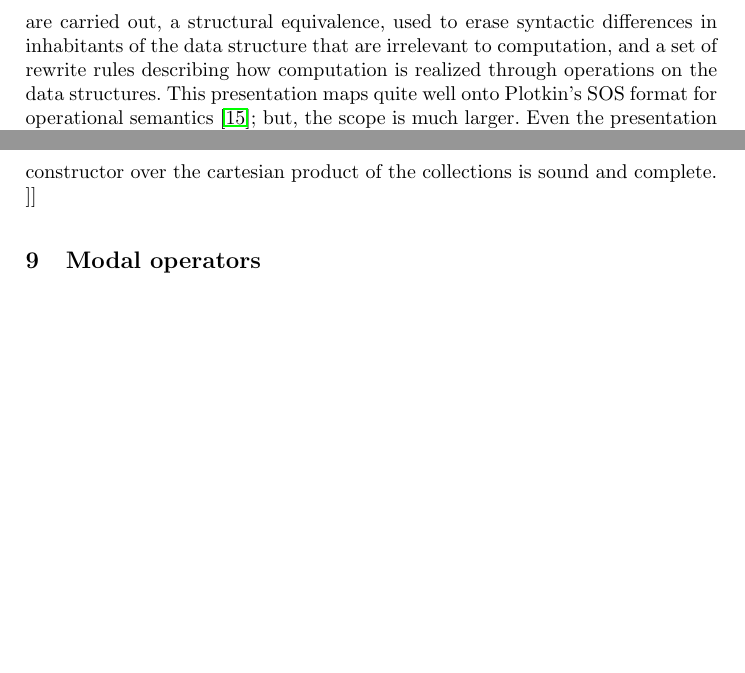
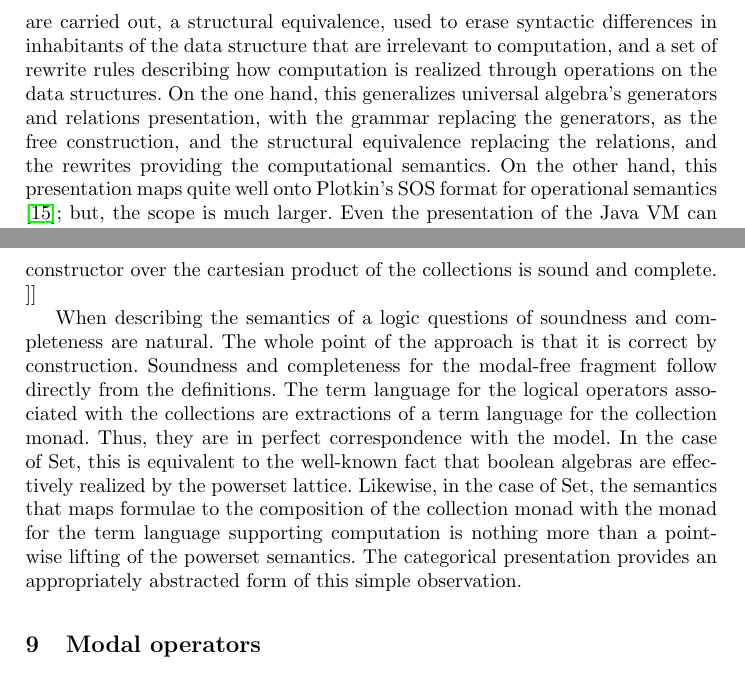
Before and after one commit to leithaus/pi4u, a LaTeX paper (ladl/ladl.tex): two parts of pages 3 and 11 of 16, joined at a grey line, cut so that both start at the same text, the shorter picture padded with empty space. Compiled offline with pdfLaTeX.

Commit message:
Introduction to the soundness and completeness proof sketch.

```diff
--- a/ladl/ladl.tex
+++ b/ladl/ladl.tex
@@ -121,6 +121,14 @@ L.G. Meredith\\
   erase syntactic differences in inhabitants of the data structure
   that are irrelevant to computation, and a set of rewrite rules
   describing how computation is realized through operations on the
-  data structures. This presentation maps quite well onto Plotkin's
-  SOS format for operational semantics \cite{Plotkin04theorigins};
-  but, the scope is much larger. Even the presentation of the Java VM
+  data structures. On the one hand, this generalizes universal
+  algebra's generators and relations presentation, with the grammar
+  replacing the generators, as the free construction, and the
+  structural equivalence replacing the relations, and the rewrites
+  providing the computational semantics. On the other hand, this
+  presentation maps quite well onto Plotkin's SOS format for
+  operational semantics \cite{Plotkin04theorigins}; but, the scope is
+  much larger. Even the presentation of the Java VM can be seen as
+  essentially a rewrite system with the state of the virtual machine
+  as the inhabitants of a data type over which computation is carried
+  out, and the transitions of the virtual machine as the rewrite rules
@@ -398,7 +402,25 @@ For multisorted Lawvere 1- and 2-theories, there is no canonical choice of sorts
 
 \section{Interpretation}
 
-[[ Greg: Thm defining $\land$ as intersect, $\lor$ as union, $\top$ as the whole set, $\bot$ as the empty set, $\neg$ as complement, and terms over collections as mapping the term constructor over the cartesian product of the collections is sound and complete. ]]
+[[ Greg: Thm defining $\land$ as intersect, $\lor$ as union, $\top$ as
+    the whole set, $\bot$ as the empty set, $\neg$ as complement, and
+    terms over collections as mapping the term constructor over the
+    cartesian product of the collections is sound and complete. ]]
+
+When describing the semantics of a logic questions of soundness and
+completeness are natural. The whole point of the approach is that it
+is correct by construction. Soundness and completeness for the
+modal-free fragment follow directly from the definitions. The term
+language for the logical operators associated with the collections are
+extractions of a term language for the collection monad. Thus, they
+are in perfect correspondence with the model. In the case of $\Set$,
+this is equivalent to the well-known fact that boolean algebras are
+effectively realized by the powerset lattice. Likewise, in the case of
+$\Set$, the semantics that maps formulae to the composition of the
+collection monad with the monad for the term language supporting
+computation is nothing more than a pointwise lifting of the powerset
+semantics. The categorical presentation provides an appropriately
+abstracted form of this simple observation.
 
 \section{Modal operators}
 
```
Also changed, not shown: ladl/ladl.pdf, ladl/ladl.tex (26 more changed lines).
